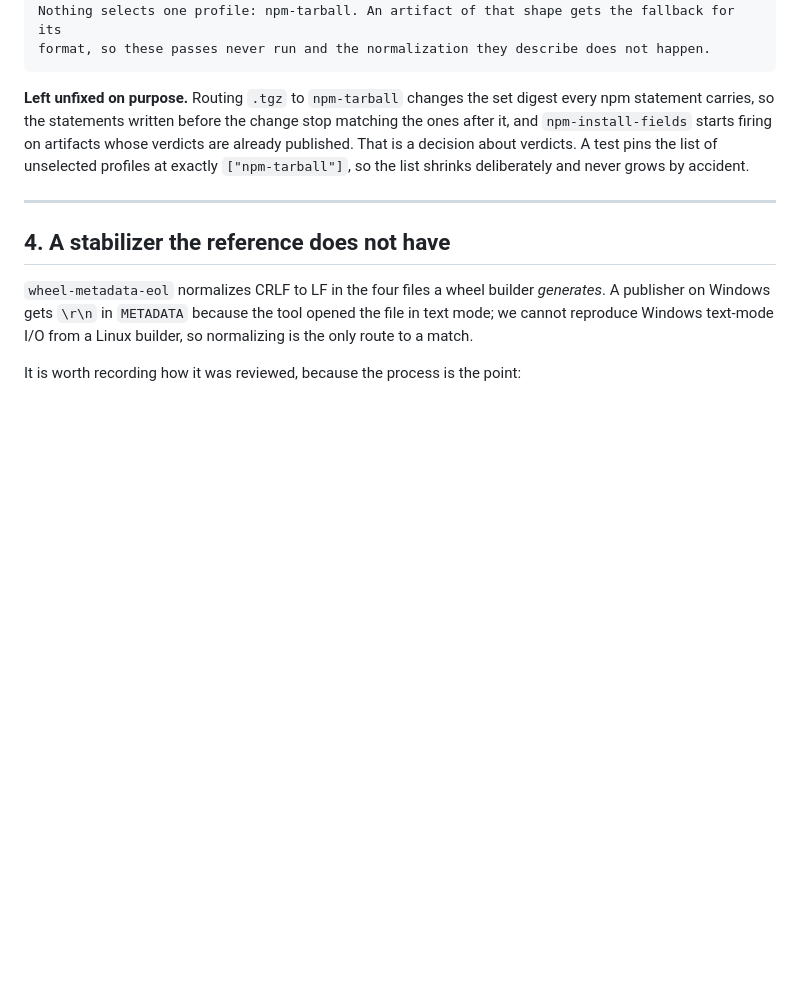
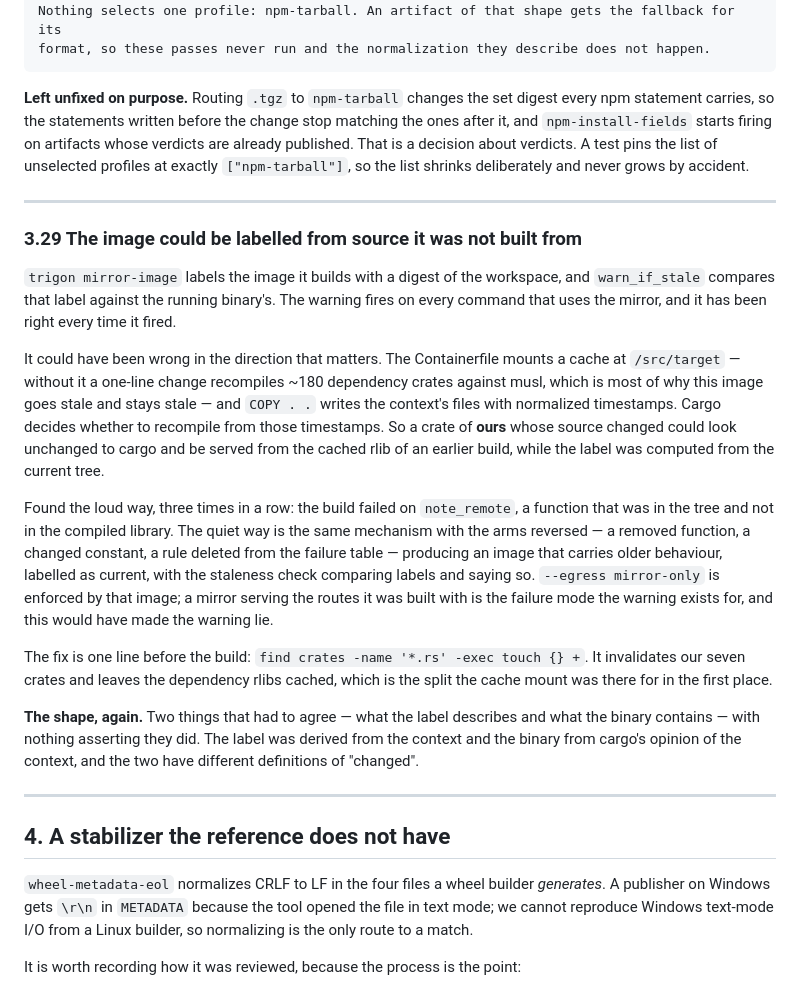
Before and after one commit to scovetta/trigon, a Markdown page: docs/16-findings.md, the part around the change. Drawn GitHub-style; blank space fills up the shorter version.

Commit message:
the image could be labelled from source it was not built from
`COPY` writes normalized timestamps and cargo's fingerprints live in the cached
`target`, so a crate of ours whose source changed could look unchanged and be
served from an earlier build's rlib — while the label was computed from the
current tree. `--egress mirror-only` is enforced by that image, and
`warn_if_stale` compares labels, so the check that exists to catch a stale mirror
would have said it was current.

Found the loud way, three times: the build failed on a function that was in the
tree and not in the compiled library. The quiet way is the same mechanism with
the arms reversed.

docs/16 §3.29.

Co-Authored-By: Claude Opus 5 (1M context) <noreply@anthropic.com>
Claude-Session: https://claude.ai/code/session_01WF31CzqSFR9GyS9xonkeT3

```diff
--- a/docs/16-findings.md
+++ b/docs/16-findings.md
@@ -1495,6 +1495,37 @@ so the list shrinks deliberately and never grows by accident.
 
 ---
 
+### 3.29 The image could be labelled from source it was not built from
+
+`trigon mirror-image` labels the image it builds with a digest of the workspace, and
+`warn_if_stale` compares that label against the running binary's. The warning fires on every
+command that uses the mirror, and it has been right every time it fired.
+
+It could have been wrong in the direction that matters. The Containerfile mounts a cache at
+`/src/target` — without it a one-line change recompiles ~180 dependency crates against musl, which
+is most of why this image goes stale and stays stale — and `COPY . .` writes the context's files
+with normalized timestamps. Cargo decides whether to recompile from those timestamps. So a crate of
+**ours** whose source changed could look unchanged to cargo and be served from the cached rlib of an
+earlier build, while the label was computed from the current tree.
+
+Found the loud way, three times in a row: the build failed on `note_remote`, a function that was in
+the tree and not in the compiled library. The quiet way is the same mechanism with the arms
+reversed — a removed function, a changed constant, a rule deleted from the failure table — producing
+an image that carries older behaviour, labelled as current, with the staleness check comparing
+labels and saying so. `--egress mirror-only` is enforced by that image; a mirror serving the routes
+it was built with is the failure mode the warning exists for, and this would have made the warning
+lie.
+
+The fix is one line before the build: `find crates -name '*.rs' -exec touch {} +`. It invalidates
+our seven crates and leaves the dependency rlibs cached, which is the split the cache mount was
+there for in the first place.
+
+**The shape, again.** Two things that had to agree — what the label describes and what the binary
+contains — with nothing asserting they did. The label was derived from the context and the binary
+from cargo's opinion of the context, and the two have different definitions of "changed".
+
+---
+
 ## 4. A stabilizer the reference does not have
 
 `wheel-metadata-eol` normalizes CRLF to LF in the four files a wheel builder *generates*. A publisher
```
